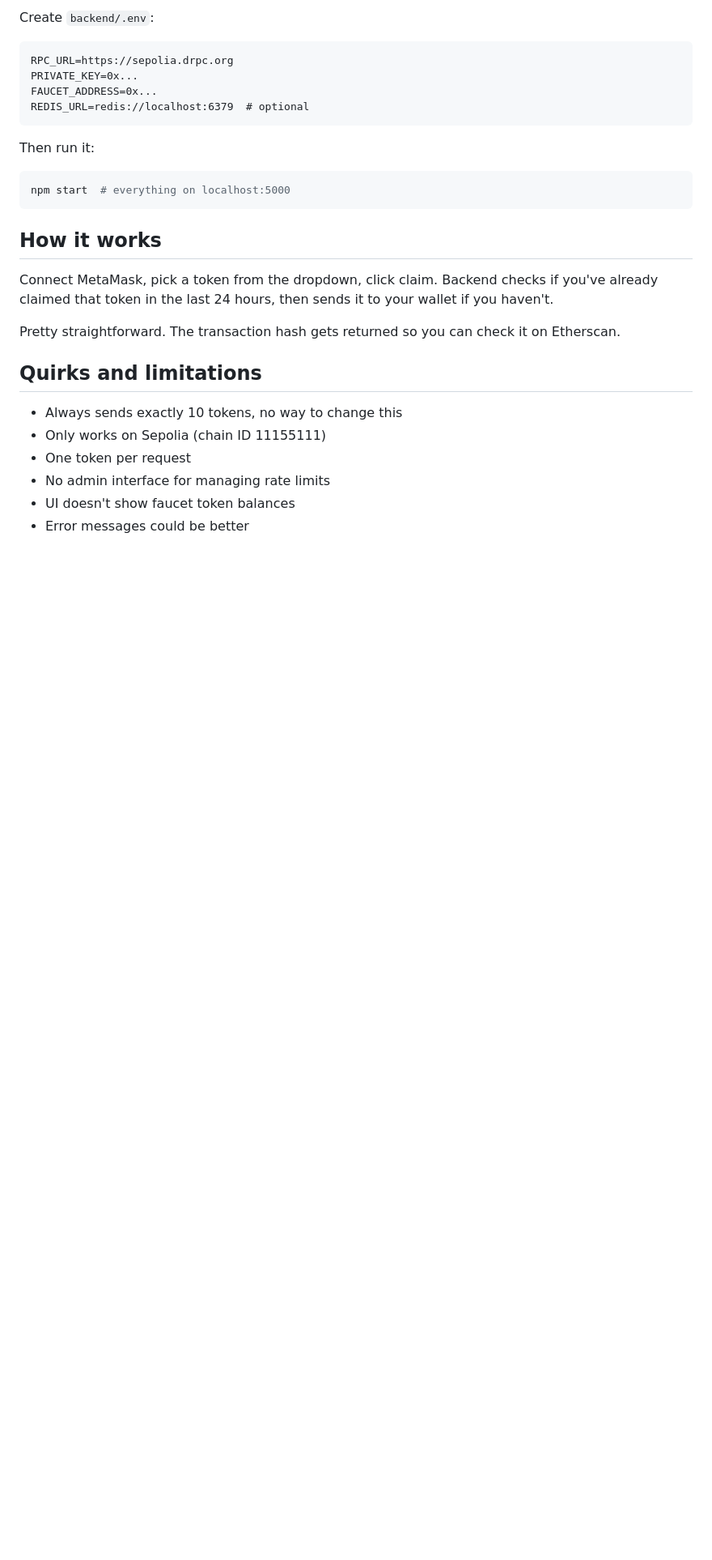
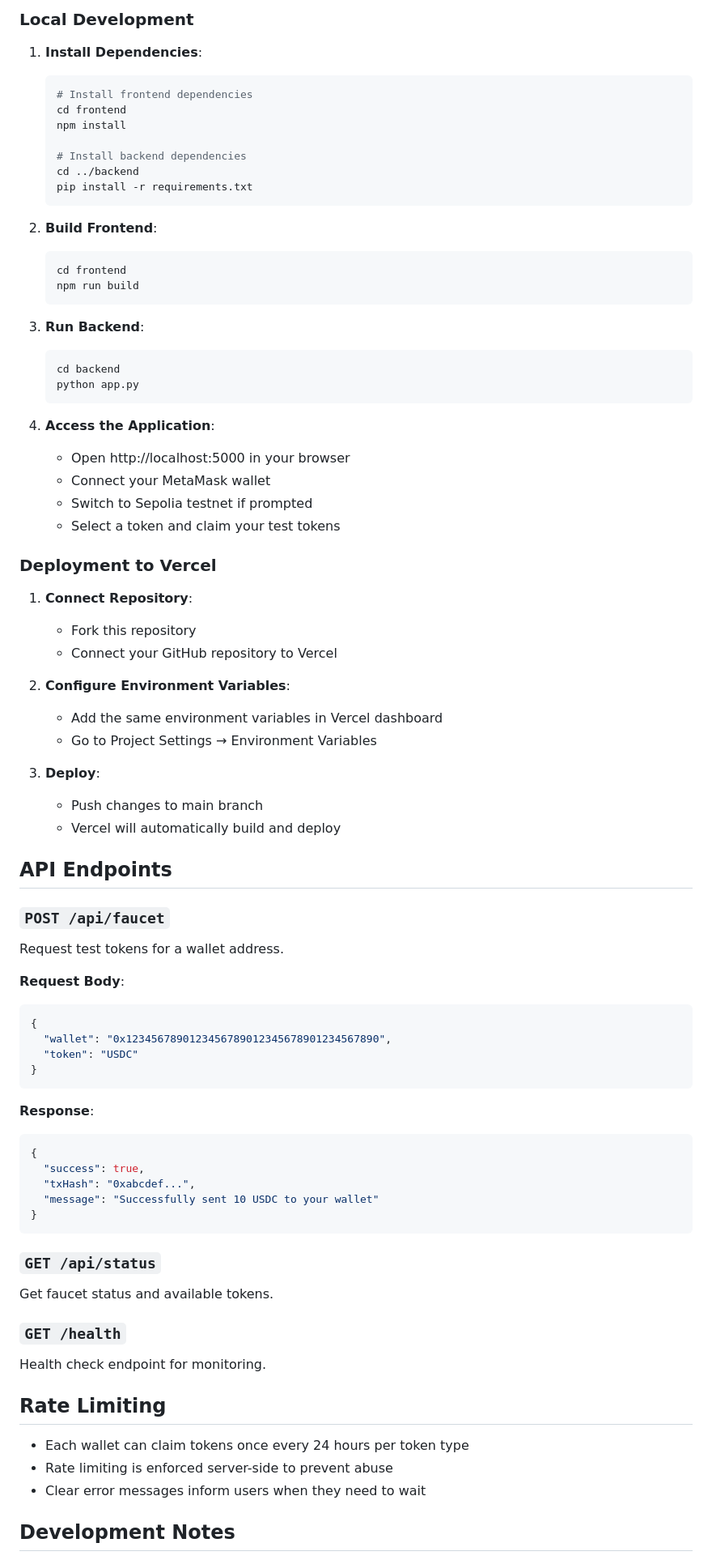
Before and after one commit to jerrygeorge360/sepolia-faucet, a Markdown page: README.md, the part around one of its changes. Shown at 81% size. GitHub-like rendering; blank space fills up the shorter version.

Commit message:
Update documentation with correct token amounts and project structure

````diff
--- a/README.md
+++ b/README.md
@@ -35,30 +58,83 @@ cd ..
 ```
 
-Create `backend/.env`:
-```
-RPC_URL=https://sepolia.drpc.org
-PRIVATE_KEY=0x...
-FAUCET_ADDRESS=0x...
-REDIS_URL=redis://localhost:6379  # optional
+### Local Development
+
+1. **Install Dependencies**:
+   ```bash
+   # Install frontend dependencies
+   cd frontend
+   npm install
+
+   # Install backend dependencies
+   cd ../backend
+   pip install -r requirements.txt
+   ```
+
+2. **Build Frontend**:
+   ```bash
+   cd frontend
+   npm run build
+   ```
+
+3. **Run Backend**:
+   ```bash
+   cd backend
+   python app.py
+   ```
+
+4. **Access the Application**:
+   - Open http://localhost:5000 in your browser
+   - Connect your MetaMask wallet
+   - Switch to Sepolia testnet if prompted
+   - Select a token and claim your test tokens
+
+### Deployment to Vercel
+
+1. **Connect Repository**:
+   - Fork this repository
+   - Connect your GitHub repository to Vercel
+
+2. **Configure Environment Variables**:
+   - Add the same environment variables in Vercel dashboard
+   - Go to Project Settings → Environment Variables
+
+3. **Deploy**:
+   - Push changes to main branch
+   - Vercel will automatically build and deploy
+
+## API Endpoints
+
+### `POST /api/faucet`
+Request test tokens for a wallet address.
+
+**Request Body**:
+```json
+{
+  "wallet": "0x1234567890123456789012345678901234567890",
+  "token": "USDC"
+}
 ```
 
-Then run it:
-```bash
-npm start  # everything on localhost:5000
+**Response**:
+```json
+{
+  "success": true,
+  "txHash": "0xabcdef...",
+  "message": "Successfully sent 10 USDC to your wallet"
+}
 ```
 
-## How it works
+### `GET /api/status`
+Get faucet status and available tokens.
 
-Connect MetaMask, pick a token from the dropdown, click claim. Backend checks if you've already claimed that token in the last 24 hours, then sends it to your wallet if you haven't.
+### `GET /health`
+Health check endpoint for monitoring.
 
-Pretty straightforward. The transaction hash gets returned so you can check it on Etherscan.
+## Rate Limiting
 
-## Quirks and limitations
+- Each wallet can claim tokens once every 24 hours per token type
+- Rate limiting is enforced server-side to prevent abuse
+- Clear error messages inform users when they need to wait
 
-- Always sends exactly 10 tokens, no way to change this
-- Only works on Sepolia (chain ID 11155111)
-- One token per request
-- No admin interface for managing rate limits
-- UI doesn't show faucet token balances
-- Error messages could be better
+## Development Notes
 
````
Also changed, not shown: other parts of README.md (+74 -57 lines).
